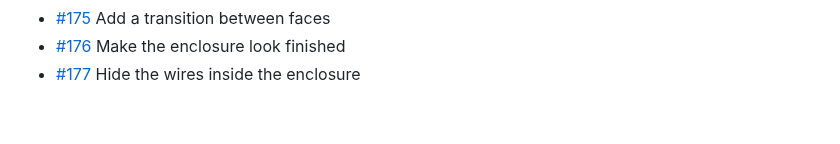
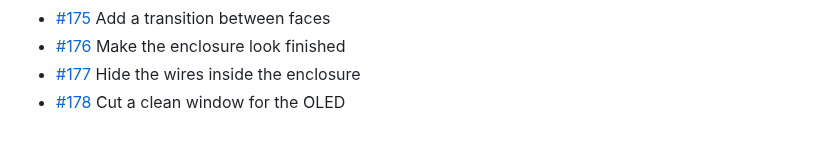
Before and after one commit to BillyChamberlain/IrFlock, a Markdown page: docs/issues/README.md, the part around the change. Drawn GitHub-style.

Commit message:
Plan #178: Cut a clean window for the OLED
Refs #178

Co-Authored-By: Claude Opus 5.5 <noreply@anthropic.com>

```diff
--- a/docs/issues/README.md
+++ b/docs/issues/README.md
@@ -77,3 +77,4 @@ One file per issue #101–#200: what it is, when it's done, and where to start.
 - [#175](175-add-a-transition-between-faces.md) Add a transition between faces
 - [#176](176-make-the-enclosure-look-finished.md) Make the enclosure look finished
 - [#177](177-hide-the-wires-inside-the-enclosure.md) Hide the wires inside the enclosure
+- [#178](178-cut-a-clean-window-for-the-oled.md) Cut a clean window for the OLED
```
Also changed, not shown: docs/issues/178-cut-a-clean-window-for-the-oled.md (added, +15 -0 lines).
